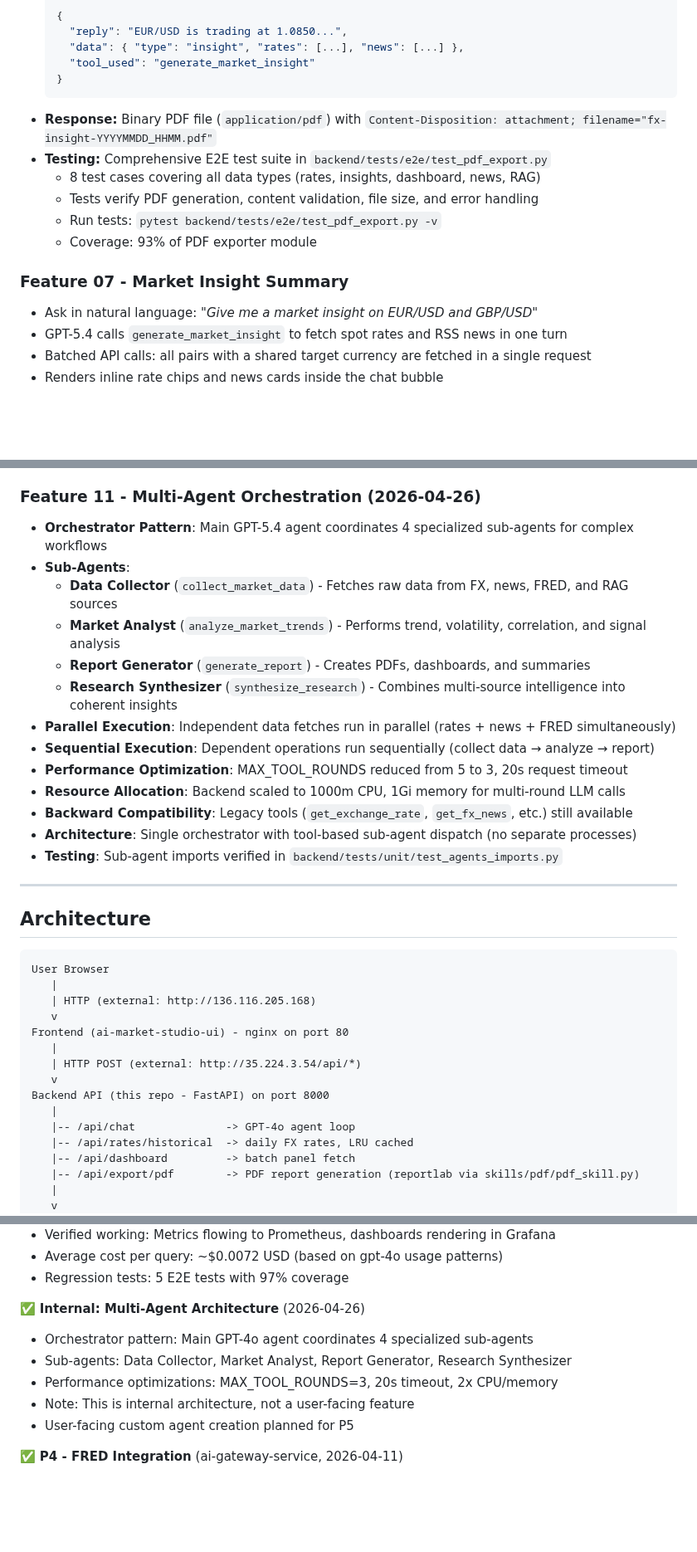
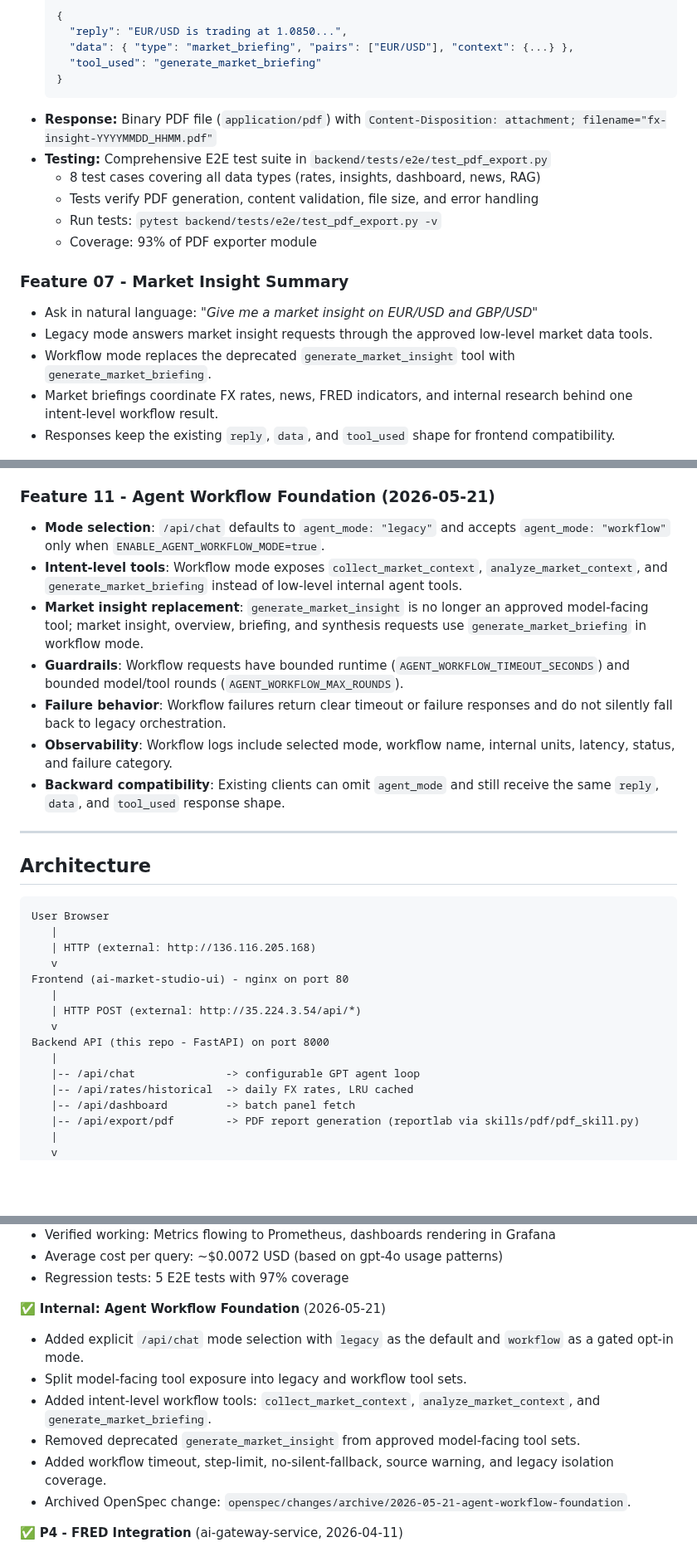
Before and after one commit to gjnzsu/ai-market-studio, a Markdown page: README.md, 3 parts joined by grey strips. Shown at 83% size. Drawn GitHub-style; blank space fills up the shorter version.

Commit message:
docs: update readme for agent workflow mode

````diff
--- a/README.md
+++ b/README.md
@@ -158,8 +158,8 @@ The application is deployed on Google Kubernetes Engine (GKE):
   ```json
   {
     "reply": "EUR/USD is trading at 1.0850...",
-    "data": { "type": "insight", "rates": [...], "news": [...] },
-    "tool_used": "generate_market_insight"
+    "data": { "type": "market_briefing", "pairs": ["EUR/USD"], "context": {...} },
+    "tool_used": "generate_market_briefing"
   }
   ```
 - **Response:** Binary PDF file (`application/pdf`) with `Content-Disposition: attachment; filename="fx-insight-YYYYMMDD_HHMM.pdf"`
@@ -171,9 +171,10 @@ The application is deployed on Google Kubernetes Engine (GKE):
 
 ### Feature 07 - Market Insight Summary
 - Ask in natural language: *"Give me a market insight on EUR/USD and GBP/USD"*
-- GPT-5.4 calls `generate_market_insight` to fetch spot rates and RSS news in one turn
-- Batched API calls: all pairs with a shared target currency are fetched in a single request
-- Renders inline rate chips and news cards inside the chat bubble
+- Legacy mode answers market insight requests through the approved low-level market data tools.
+- Workflow mode replaces the deprecated `generate_market_insight` tool with `generate_market_briefing`.
+- Market briefings coordinate FX rates, news, FRED indicators, and internal research behind one intent-level workflow result.
+- Responses keep the existing `reply`, `data`, and `tool_used` shape for frontend compatibility.
 
 ![Market Insight Summary](docs/screenshots/shot_f7_live.png)
 
@@ -216,20 +217,14 @@ The application is deployed on Google Kubernetes Engine (GKE):
 - **Average Cost per Query**: ~$0.0072 USD (based on gpt-4o usage patterns)
 - **Regression Tests**: 5 E2E tests in `backend/tests/e2e/test_observability.py` (97% coverage)
 
-### Feature 11 - Multi-Agent Orchestration (2026-04-26)
-- **Orchestrator Pattern**: Main GPT-5.4 agent coordinates 4 specialized sub-agents for complex workflows
-- **Sub-Agents**:
-  - **Data Collector** (`collect_market_data`) - Fetches raw data from FX, news, FRED, and RAG sources
-  - **Market Analyst** (`analyze_market_trends`) - Performs trend, volatility, correlation, and signal analysis
-  - **Report Generator** (`generate_report`) - Creates PDFs, dashboards, and summaries
-  - **Research Synthesizer** (`synthesize_research`) - Combines multi-source intelligence into coherent insights
-- **Parallel Execution**: Independent data fetches run in parallel (rates + news + FRED simultaneously)
-- **Sequential Execution**: Dependent operations run sequentially (collect data → analyze → report)
-- **Performance Optimization**: MAX_TOOL_ROUNDS reduced from 5 to 3, 20s request timeout
-- **Resource Allocation**: Backend scaled to 1000m CPU, 1Gi memory for multi-round LLM calls
-- **Backward Compatibility**: Legacy tools (`get_exchange_rate`, `get_fx_news`, etc.) still available
-- **Architecture**: Single orchestrator with tool-based sub-agent dispatch (no separate processes)
-- **Testing**: Sub-agent imports verified in `backend/tests/unit/test_agents_imports.py`
+### Feature 11 - Agent Workflow Foundation (2026-05-21)
+- **Mode selection**: `/api/chat` defaults to `agent_mode: "legacy"` and accepts `agent_mode: "workflow"` only when `ENABLE_AGENT_WORKFLOW_MODE=true`.
+- **Intent-level tools**: Workflow mode exposes `collect_market_context`, `analyze_market_context`, and `generate_market_briefing` instead of low-level internal agent tools.
+- **Market insight replacement**: `generate_market_insight` is no longer an approved model-facing tool; market insight, overview, briefing, and synthesis requests use `generate_market_briefing` in workflow mode.
+- **Guardrails**: Workflow requests have bounded runtime (`AGENT_WORKFLOW_TIMEOUT_SECONDS`) and bounded model/tool rounds (`AGENT_WORKFLOW_MAX_ROUNDS`).
+- **Failure behavior**: Workflow failures return clear timeout or failure responses and do not silently fall back to legacy orchestration.
+- **Observability**: Workflow logs include selected mode, workflow name, internal units, latency, status, and failure category.
+- **Backward compatibility**: Existing clients can omit `agent_mode` and still receive the same `reply`, `data`, and `tool_used` response shape.
 
 ---
 
@@ -246,7 +241,7 @@ Frontend (ai-market-studio-ui) - nginx on port 80
    v
 Backend API (this repo - FastAPI) on port 8000
    |
-   |-- /api/chat              -> GPT-4o agent loop
+   |-- /api/chat              -> configurable GPT agent loop
    |-- /api/rates/historical  -> daily FX rates, LRU cached
    |-- /api/dashboard         -> batch panel fetch
    |-- /api/export/pdf        -> PDF report generation (reportlab via skills/pdf/pdf_skill.py)
@@ -916,12 +929,13 @@ ai-market-studio/ (Backend API)
 - Average cost per query: ~$0.0072 USD (based on gpt-4o usage patterns)
 - Regression tests: 5 E2E tests with 97% coverage
 
-✅ **Internal: Multi-Agent Architecture** (2026-04-26)
-- Orchestrator pattern: Main GPT-4o agent coordinates 4 specialized sub-agents
-- Sub-agents: Data Collector, Market Analyst, Report Generator, Research Synthesizer
-- Performance optimizations: MAX_TOOL_ROUNDS=3, 20s timeout, 2x CPU/memory
-- Note: This is internal architecture, not a user-facing feature
-- User-facing custom agent creation planned for P5
+✅ **Internal: Agent Workflow Foundation** (2026-05-21)
+- Added explicit `/api/chat` mode selection with `legacy` as the default and `workflow` as a gated opt-in mode.
+- Split model-facing tool exposure into legacy and workflow tool sets.
+- Added intent-level workflow tools: `collect_market_context`, `analyze_market_context`, and `generate_market_briefing`.
+- Removed deprecated `generate_market_insight` from approved model-facing tool sets.
+- Added workflow timeout, step-limit, no-silent-fallback, source warning, and legacy isolation coverage.
+- Archived OpenSpec change: `openspec/changes/archive/2026-05-21-agent-workflow-foundation`.
 
 ✅ **P4 - FRED Integration** (ai-gateway-service, 2026-04-11)
 - Unified OpenAI-compatible API gateway (LiteLLM)
````
Also changed, not shown: other parts of README.md (+30 -12 lines).
